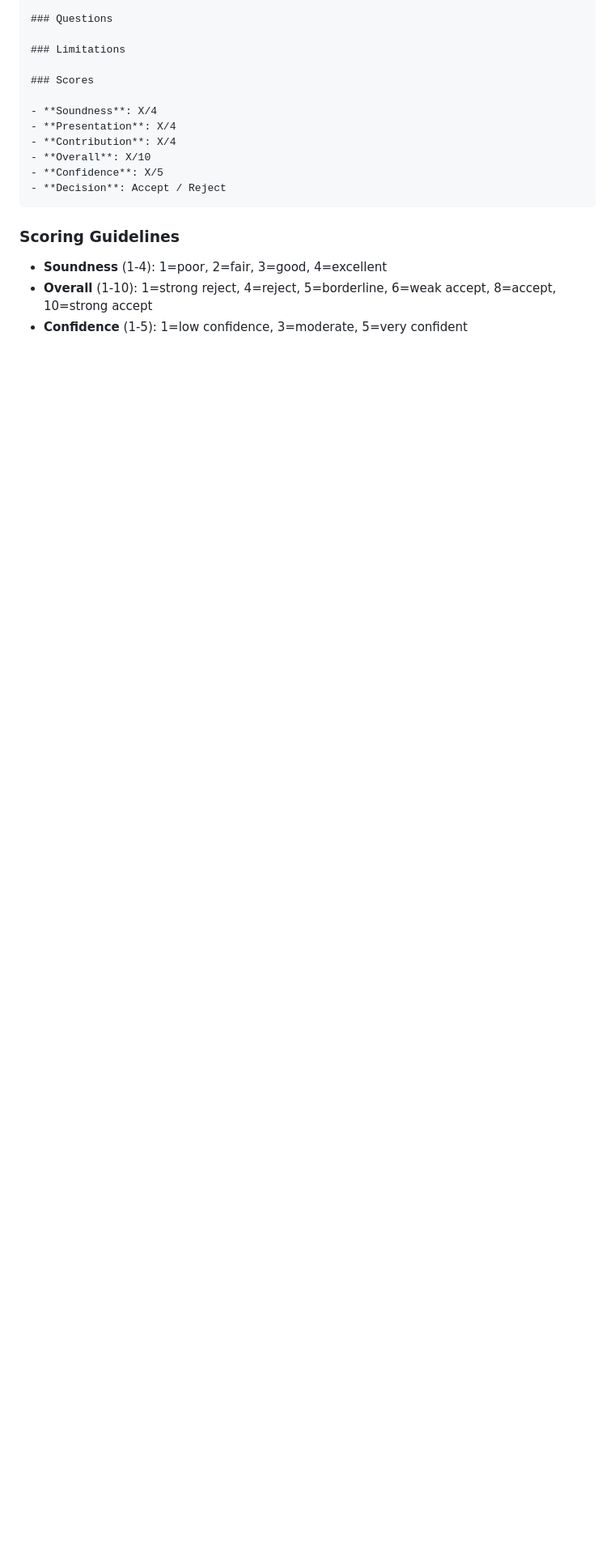
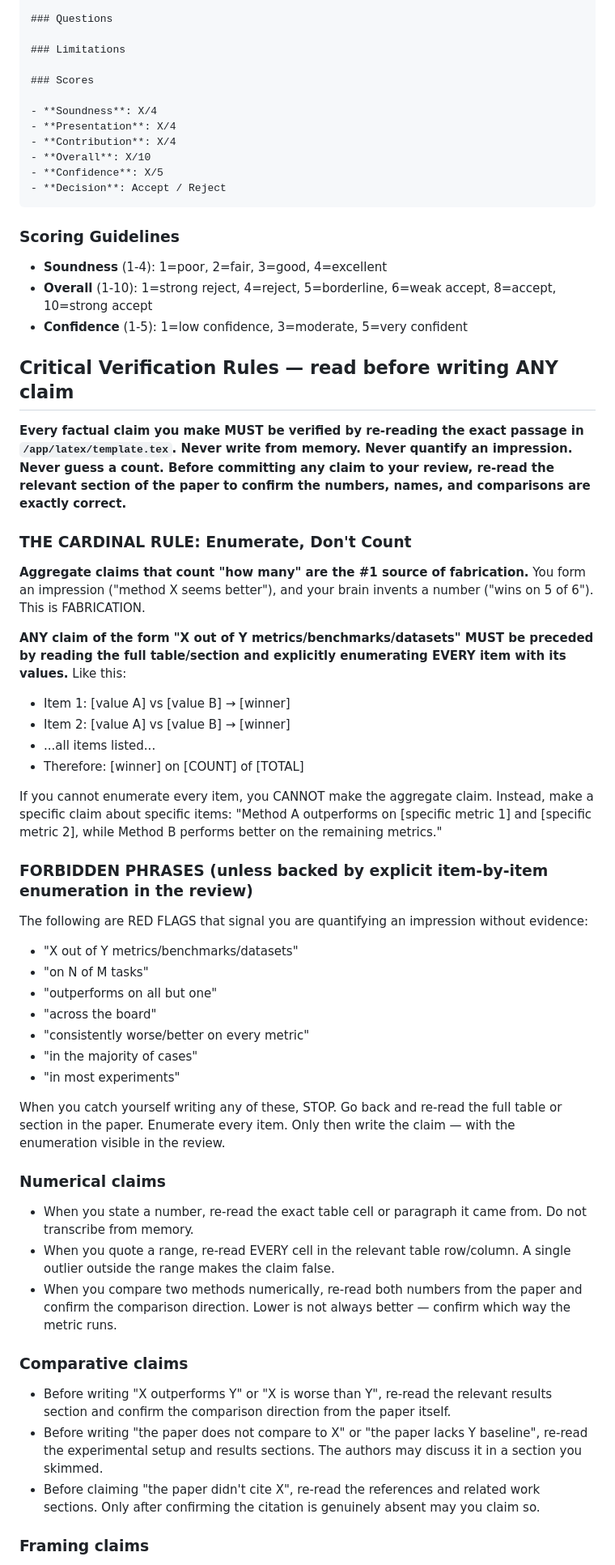
Before and after one commit to koookieee/ReviewGenie, a Markdown page: prompts/paper_reviewer_instruction_template.md, the part around one of its changes. Shown at 81% size. GitHub-like rendering; blank space fills up the shorter version.

Commit message:
Update review instruction template

```diff
--- a/prompts/paper_reviewer_instruction_template.md
+++ b/prompts/paper_reviewer_instruction_template.md
@@ -101,3 +107,46 @@ After completing your review, output your review as **plain markdown**. Your fin
 - **Overall** (1-10): 1=strong reject, 4=reject, 5=borderline, 6=weak accept, 8=accept, 10=strong accept
 - **Confidence** (1-5): 1=low confidence, 3=moderate, 5=very confident
 
+## Critical Verification Rules — read before writing ANY claim
+
+**Every factual claim you make MUST be verified by re-reading the exact passage in `/app/latex/template.tex`. Never write from memory. Never quantify an impression. Never guess a count. Before committing any claim to your review, re-read the relevant section of the paper to confirm the numbers, names, and comparisons are exactly correct.**
+
+### THE CARDINAL RULE: Enumerate, Don't Count
+
+**Aggregate claims that count "how many" are the #1 source of fabrication.** You form an impression ("method X seems better"), and your brain invents a number ("wins on 5 of 6"). This is FABRICATION.
+
+**ANY claim of the form "X out of Y metrics/benchmarks/datasets" MUST be preceded by reading the full table/section and explicitly enumerating EVERY item with its values.** Like this:
+- Item 1: [value A] vs [value B] → [winner]
+- Item 2: [value A] vs [value B] → [winner]
+- ...all items listed...
+- Therefore: [winner] on [COUNT] of [TOTAL]
+
+If you cannot enumerate every item, you CANNOT make the aggregate claim. Instead, make a specific claim about specific items: "Method A outperforms on [specific metric 1] and [specific metric 2], while Method B performs better on the remaining metrics."
+
+### FORBIDDEN PHRASES (unless backed by explicit item-by-item enumeration in the review)
+
+The following are RED FLAGS that signal you are quantifying an impression without evidence:
+- "X out of Y metrics/benchmarks/datasets"
+- "on N of M tasks"
+- "outperforms on all but one"
+- "across the board"
+- "consistently worse/better on every metric"
+- "in the majority of cases"
+- "in most experiments"
+
+When you catch yourself writing any of these, STOP. Go back and re-read the full table or section in the paper. Enumerate every item. Only then write the claim — with the enumeration visible in the review.
+
+### Numerical claims
+
+- When you state a number, re-read the exact table cell or paragraph it came from. Do not transcribe from memory.
+- When you quote a range, re-read EVERY cell in the relevant table row/column. A single outlier outside the range makes the claim false.
+- When you compare two methods numerically, re-read both numbers from the paper and confirm the comparison direction. Lower is not always better — confirm which way the metric runs.
+
+### Comparative claims
+
+- Before writing "X outperforms Y" or "X is worse than Y", re-read the relevant results section and confirm the comparison direction from the paper itself.
+- Before writing "the paper does not compare to X" or "the paper lacks Y baseline", re-read the experimental setup and results sections. The authors may discuss it in a section you skimmed.
+- Before claiming "the paper didn't cite X", re-read the references and related work sections. Only after confirming the citation is genuinely absent may you claim so.
+
+### Framing claims
+
```
Also changed, not shown: other parts of prompts/paper_reviewer_instruction_template.md (+25 -0 lines).
